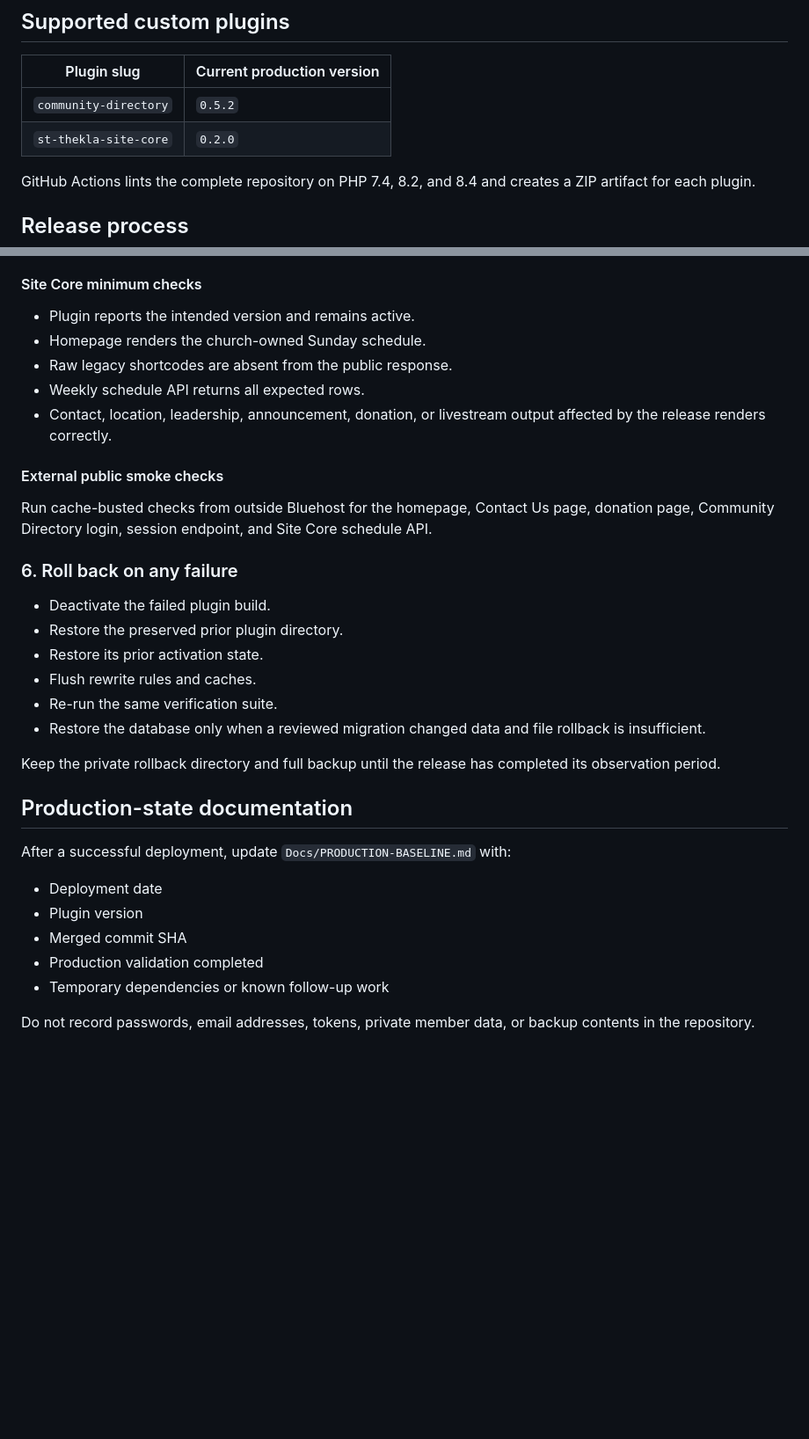
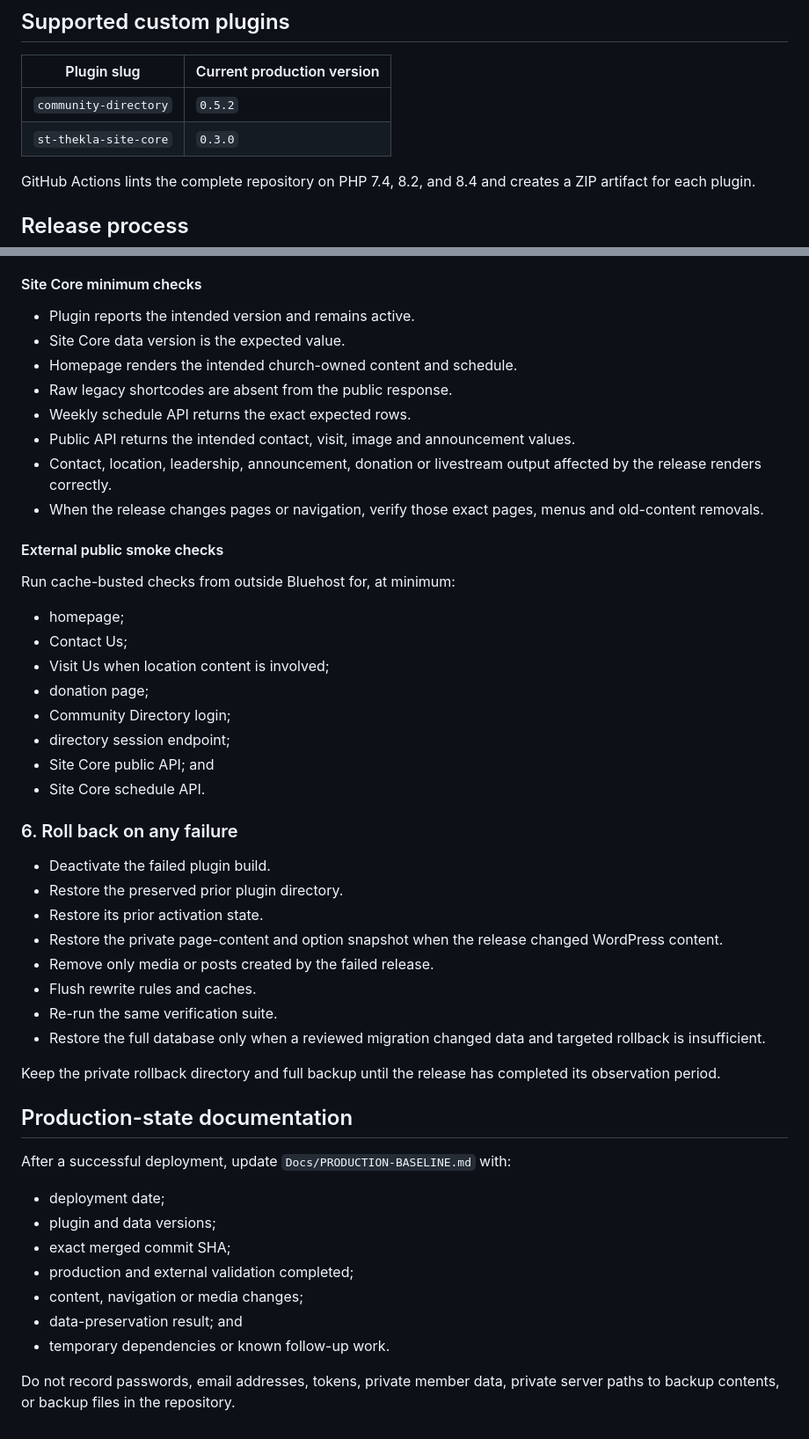
Before and after one commit to jkmathew77/ChurchDirectory, a Markdown page: DEPLOY.md, 2 parts joined by grey strips. Shown at 88% size. GitHub-like rendering; blank space fills up the shorter version.

Commit message:
Update deployment guidance for Site Core 0.3.0

```diff
--- a/DEPLOY.md
+++ b/DEPLOY.md
@@ -13,7 +13,7 @@ Production uses normal WordPress plugin directories. Do **not** replace them wit
 | Plugin slug | Current production version |
 | --- | --- |
 | `community-directory` | `0.5.2` |
-| `st-thekla-site-core` | `0.2.0` |
+| `st-thekla-site-core` | `0.3.0` |
 
 GitHub Actions lints the complete repository on PHP 7.4, 8.2, and 8.4 and creates a ZIP artifact for each plugin.
 
@@ -81,23 +83,37 @@ Every release must include tests appropriate to the changed plugin.
 #### Site Core minimum checks
 
 - Plugin reports the intended version and remains active.
-- Homepage renders the church-owned Sunday schedule.
+- Site Core data version is the expected value.
+- Homepage renders the intended church-owned content and schedule.
 - Raw legacy shortcodes are absent from the public response.
-- Weekly schedule API returns all expected rows.
-- Contact, location, leadership, announcement, donation, or livestream output affected by the release renders correctly.
+- Weekly schedule API returns the exact expected rows.
+- Public API returns the intended contact, visit, image and announcement values.
+- Contact, location, leadership, announcement, donation or livestream output affected by the release renders correctly.
+- When the release changes pages or navigation, verify those exact pages, menus and old-content removals.
 
 #### External public smoke checks
 
-Run cache-busted checks from outside Bluehost for the homepage, Contact Us page, donation page, Community Directory login, session endpoint, and Site Core schedule API.
+Run cache-busted checks from outside Bluehost for, at minimum:
+
+- homepage;
+- Contact Us;
+- Visit Us when location content is involved;
+- donation page;
+- Community Directory login;
+- directory session endpoint;
+- Site Core public API; and
+- Site Core schedule API.
 
 ### 6. Roll back on any failure
 
 - Deactivate the failed plugin build.
 - Restore the preserved prior plugin directory.
 - Restore its prior activation state.
+- Restore the private page-content and option snapshot when the release changed WordPress content.
+- Remove only media or posts created by the failed release.
 - Flush rewrite rules and caches.
 - Re-run the same verification suite.
-- Restore the database only when a reviewed migration changed data and file rollback is insufficient.
+- Restore the full database only when a reviewed migration changed data and targeted rollback is insufficient.
 
 Keep the private rollback directory and full backup until the release has completed its observation period.
 
@@ -105,10 +121,12 @@ Keep the private rollback directory and full backup until the release has comple
 
 After a successful deployment, update `Docs/PRODUCTION-BASELINE.md` with:
 
-- Deployment date
-- Plugin version
-- Merged commit SHA
-- Production validation completed
-- Temporary dependencies or known follow-up work
+- deployment date;
+- plugin and data versions;
+- exact merged commit SHA;
+- production and external validation completed;
+- content, navigation or media changes;
+- data-preservation result; and
+- temporary dependencies or known follow-up work.
 
-Do not record passwords, email addresses, tokens, private member data, or backup contents in the repository.
+Do not record passwords, email addresses, tokens, private member data, private server paths to backup contents, or backup files in the repository.
```
Also changed, not shown: other parts of DEPLOY.md (+2 -0 lines).
